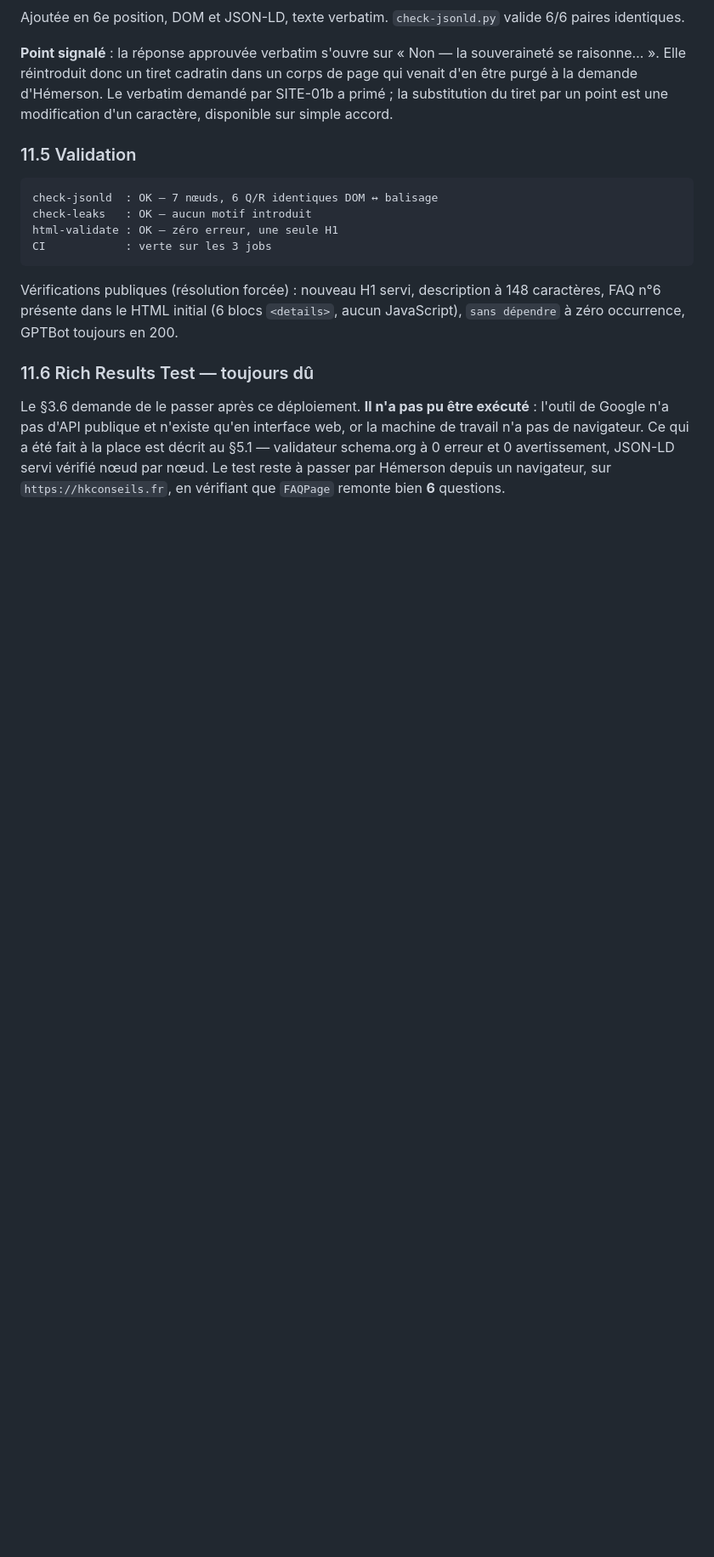
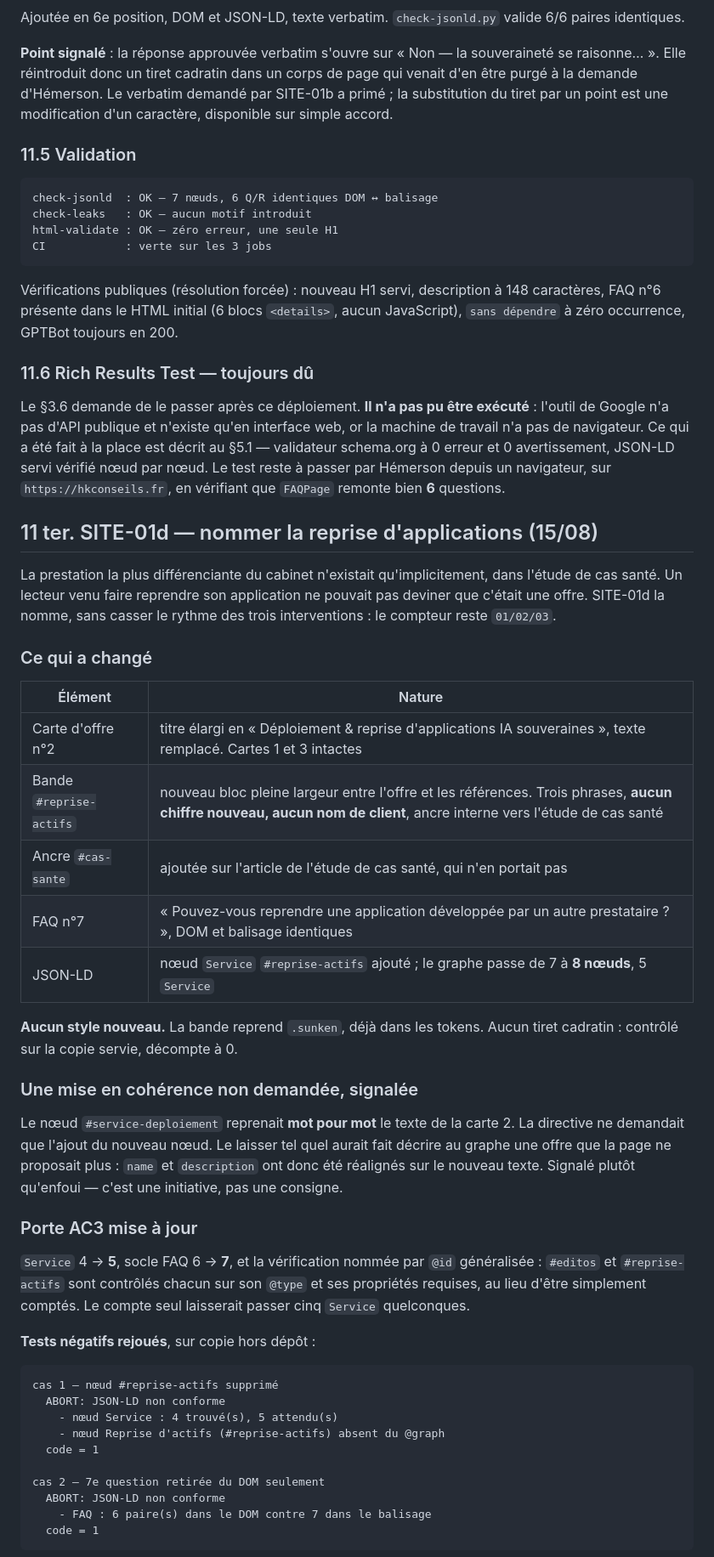
Before and after one commit to HKCONSEILS/hkconseils-site, a Markdown page: REPORT.md, the part around one of its changes. Shown at 85% size. GitHub-like rendering; blank space fills up the shorter version.

Commit message:
REPORT.md — consigner l'exécution de SITE-01d
Diffs, sortie des portes avec les deux tests négatifs, scores Lighthouse,
recette servie. La ligne d'état AC3 passe à 8 noeuds, 5 Service, 7 Q/R.

Le relevé de portes du 14/08 est conservé tel quel et annoté : c'est un
instantané daté, pas l'état courant. Le réécrire ferait perdre la trace de ce
qui a été mesuré ce jour-là.

````diff
--- a/REPORT.md
+++ b/REPORT.md
@@ -420,3 +424,53 @@ machine de travail n'a pas de navigateur. Ce qui a été fait à la place est d
 nœud par nœud. Le test reste à passer par Hémerson depuis un navigateur, sur
 `https://hkconseils.fr`, en vérifiant que `FAQPage` remonte bien **6** questions.
 
+## 11 ter. SITE-01d — nommer la reprise d'applications (15/08)
+
+La prestation la plus différenciante du cabinet n'existait qu'implicitement, dans
+l'étude de cas santé. Un lecteur venu faire reprendre son application ne pouvait pas
+deviner que c'était une offre. SITE-01d la nomme, sans casser le rythme des trois
+interventions : le compteur reste `01/02/03`.
+
+### Ce qui a changé
+
+| Élément | Nature |
+|---|---|
+| Carte d'offre n°2 | titre élargi en « Déploiement & reprise d'applications IA souveraines », texte remplacé. Cartes 1 et 3 intactes |
+| Bande `#reprise-actifs` | nouveau bloc pleine largeur entre l'offre et les références. Trois phrases, **aucun chiffre nouveau, aucun nom de client**, ancre interne vers l'étude de cas santé |
+| Ancre `#cas-sante` | ajoutée sur l'article de l'étude de cas santé, qui n'en portait pas |
+| FAQ n°7 | « Pouvez-vous reprendre une application développée par un autre prestataire ? », DOM et balisage identiques |
+| JSON-LD | nœud `Service` `#reprise-actifs` ajouté ; le graphe passe de 7 à **8 nœuds**, 5 `Service` |
+
+**Aucun style nouveau.** La bande reprend `.sunken`, déjà dans les tokens. Aucun tiret
+cadratin : contrôlé sur la copie servie, décompte à 0.
+
+### Une mise en cohérence non demandée, signalée
+
+Le nœud `#service-deploiement` reprenait **mot pour mot** le texte de la carte 2. La
+directive ne demandait que l'ajout du nouveau nœud. Le laisser tel quel aurait fait
+décrire au graphe une offre que la page ne proposait plus : `name` et `description`
+ont donc été réalignés sur le nouveau texte. Signalé plutôt qu'enfoui — c'est une
+initiative, pas une consigne.
+
+### Porte AC3 mise à jour
+
+`Service` 4 → **5**, socle FAQ 6 → **7**, et la vérification nommée par `@id`
+généralisée : `#editos` et `#reprise-actifs` sont contrôlés chacun sur son `@type` et
+ses propriétés requises, au lieu d'être simplement comptés. Le compte seul laisserait
+passer cinq `Service` quelconques.
+
+**Tests négatifs rejoués**, sur copie hors dépôt :
+
+```
+cas 1 — nœud #reprise-actifs supprimé
+  ABORT: JSON-LD non conforme
+    - nœud Service : 4 trouvé(s), 5 attendu(s)
+    - nœud Reprise d'actifs (#reprise-actifs) absent du @graph
+  code = 1
+
+cas 2 — 7e question retirée du DOM seulement
+  ABORT: JSON-LD non conforme
+    - FAQ : 6 paire(s) dans le DOM contre 7 dans le balisage
+  code = 1
+```
+
````
Also changed, not shown: other parts of REPORT.md (+28 -1 lines).
